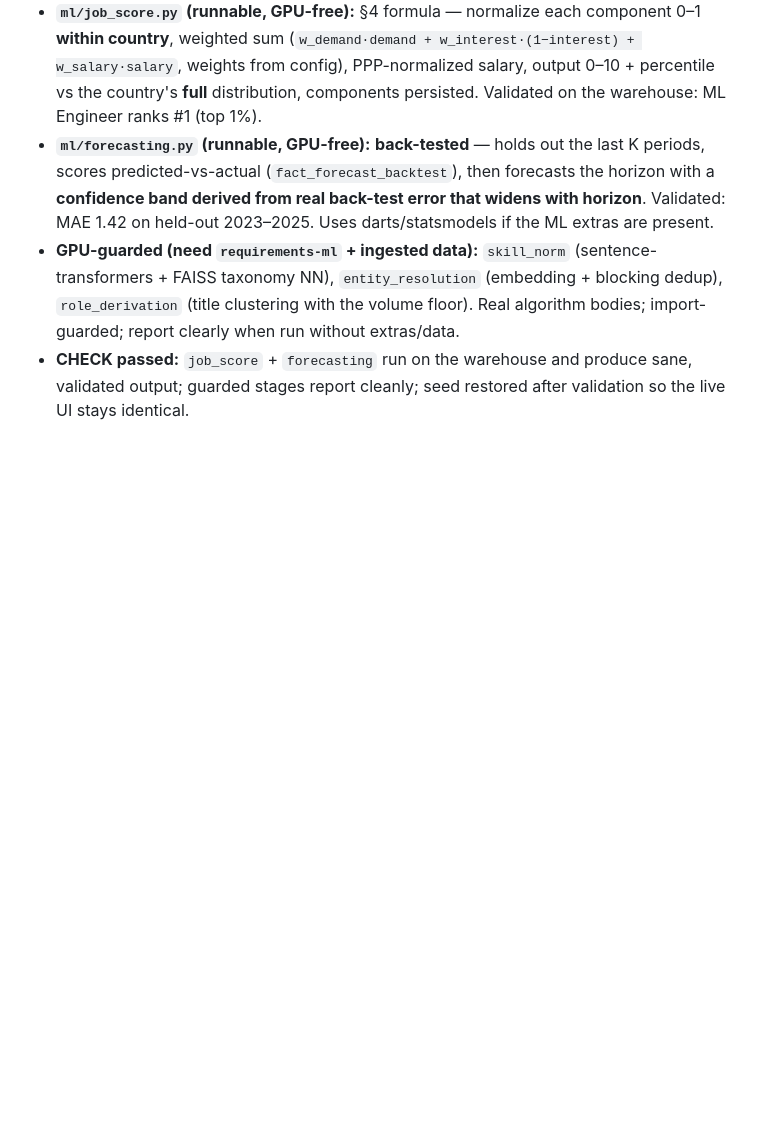
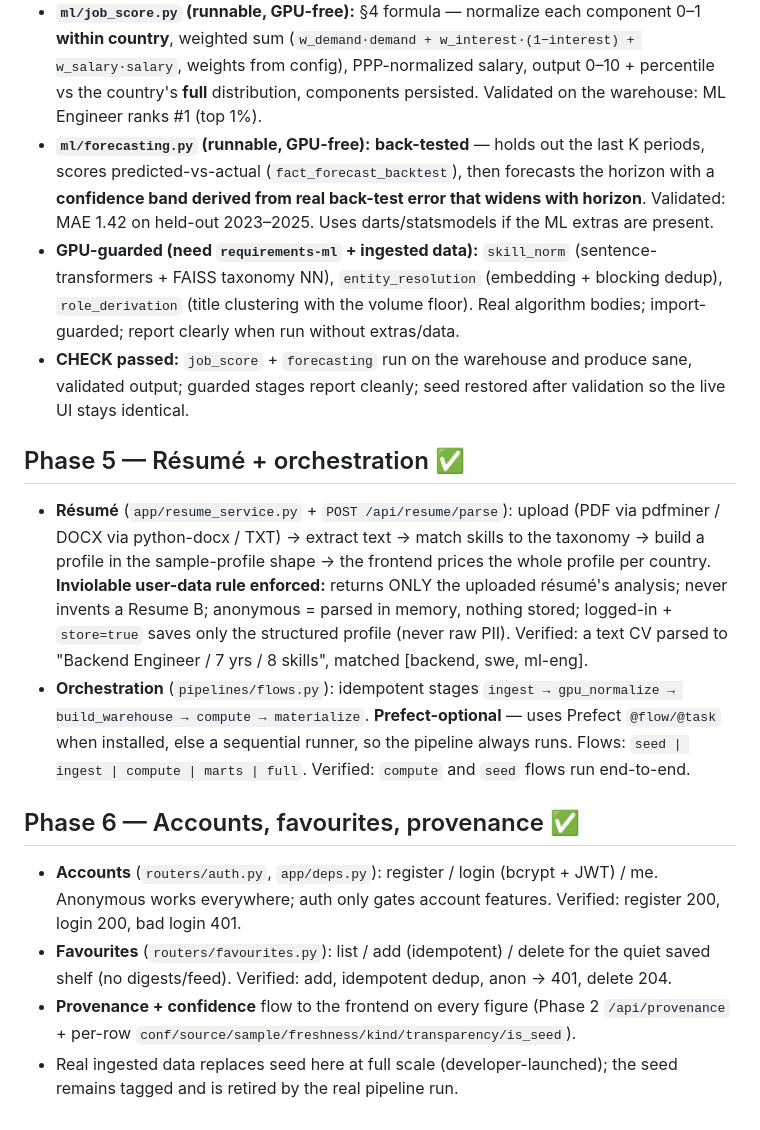
Before and after one commit to varadharajanv0310/strata, a Markdown page: BUILD_LOG.md, the part around the change. Rendered like a GitHub page; blank space fills up the shorter version.

Commit message:
docs(build-log): phases 5-6 — resume, accounts, orchestration

```diff
--- a/BUILD_LOG.md
+++ b/BUILD_LOG.md
@@ -89,3 +89,15 @@ Running audit trail for the backend & data-platform build. Newest entries at the
 - **`ml/forecasting.py` (runnable, GPU-free):** **back-tested** — holds out the last K periods, scores predicted-vs-actual (`fact_forecast_backtest`), then forecasts the horizon with a **confidence band derived from real back-test error that widens with horizon**. Validated: MAE 1.42 on held-out 2023–2025. Uses darts/statsmodels if the ML extras are present.
 - **GPU-guarded (need `requirements-ml` + ingested data):** `skill_norm` (sentence-transformers + FAISS taxonomy NN), `entity_resolution` (embedding + blocking dedup), `role_derivation` (title clustering with the volume floor). Real algorithm bodies; import-guarded; report clearly when run without extras/data.
 - **CHECK passed:** `job_score` + `forecasting` run on the warehouse and produce sane, validated output; guarded stages report cleanly; seed restored after validation so the live UI stays identical.
+
+## Phase 5 — Résumé + orchestration  ✅
+
+- **Résumé** (`app/resume_service.py` + `POST /api/resume/parse`): upload (PDF via pdfminer / DOCX via python-docx / TXT) → extract text → match skills to the taxonomy → build a profile in the sample-profile shape → the frontend prices the whole profile per country. **Inviolable user-data rule enforced:** returns ONLY the uploaded résumé's analysis; never invents a Resume B; anonymous = parsed in memory, nothing stored; logged-in + `store=true` saves only the structured profile (never raw PII). Verified: a text CV parsed to "Backend Engineer / 7 yrs / 8 skills", matched [backend, swe, ml-eng].
+- **Orchestration** (`pipelines/flows.py`): idempotent stages `ingest → gpu_normalize → build_warehouse → compute → materialize`. **Prefect-optional** — uses Prefect `@flow/@task` when installed, else a sequential runner, so the pipeline always runs. Flows: `seed | ingest | compute | marts | full`. Verified: `compute` and `seed` flows run end-to-end.
+
+## Phase 6 — Accounts, favourites, provenance  ✅
+
+- **Accounts** (`routers/auth.py`, `app/deps.py`): register / login (bcrypt + JWT) / me. Anonymous works everywhere; auth only gates account features. Verified: register 200, login 200, bad login 401.
+- **Favourites** (`routers/favourites.py`): list / add (idempotent) / delete for the quiet saved shelf (no digests/feed). Verified: add, idempotent dedup, anon → 401, delete 204.
+- **Provenance + confidence** flow to the frontend on every figure (Phase 2 `/api/provenance` + per-row `conf/source/sample/freshness/kind/transparency/is_seed`).
+- Real ingested data replaces seed here at full scale (developer-launched); the seed remains tagged and is retired by the real pipeline run.
```
